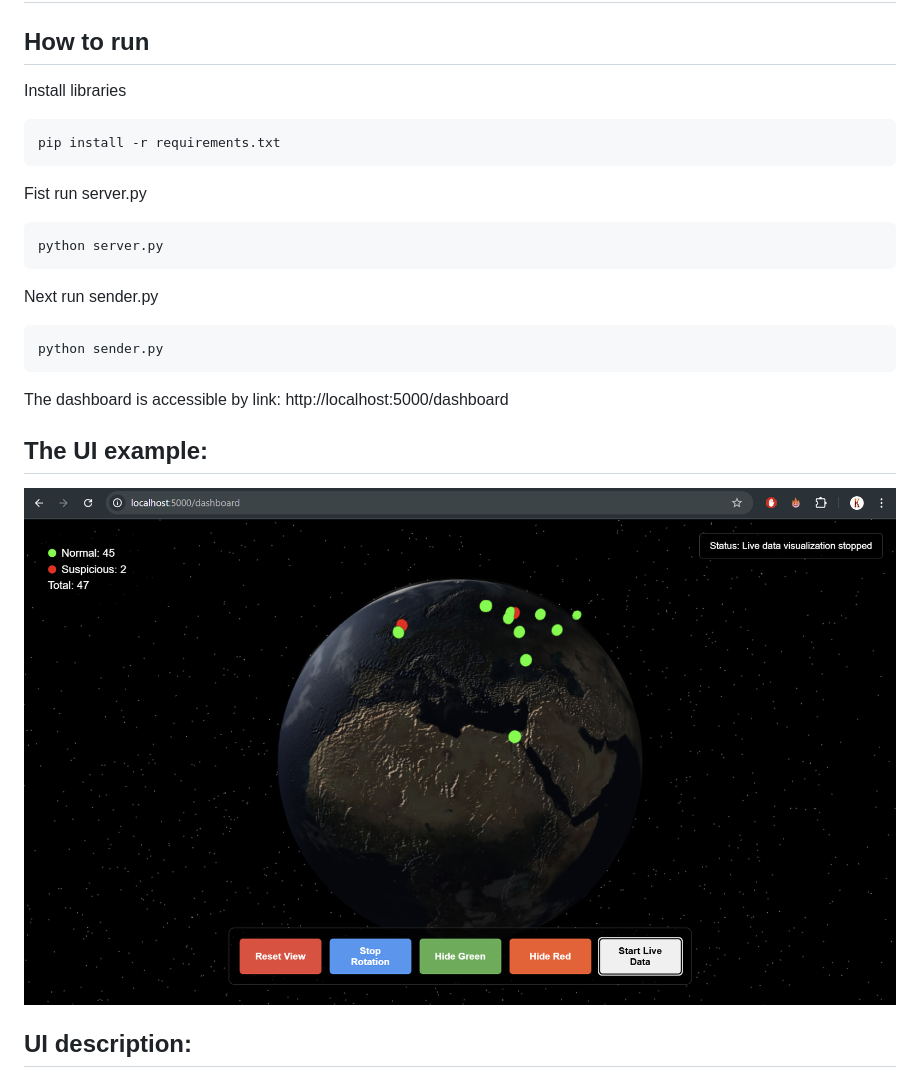
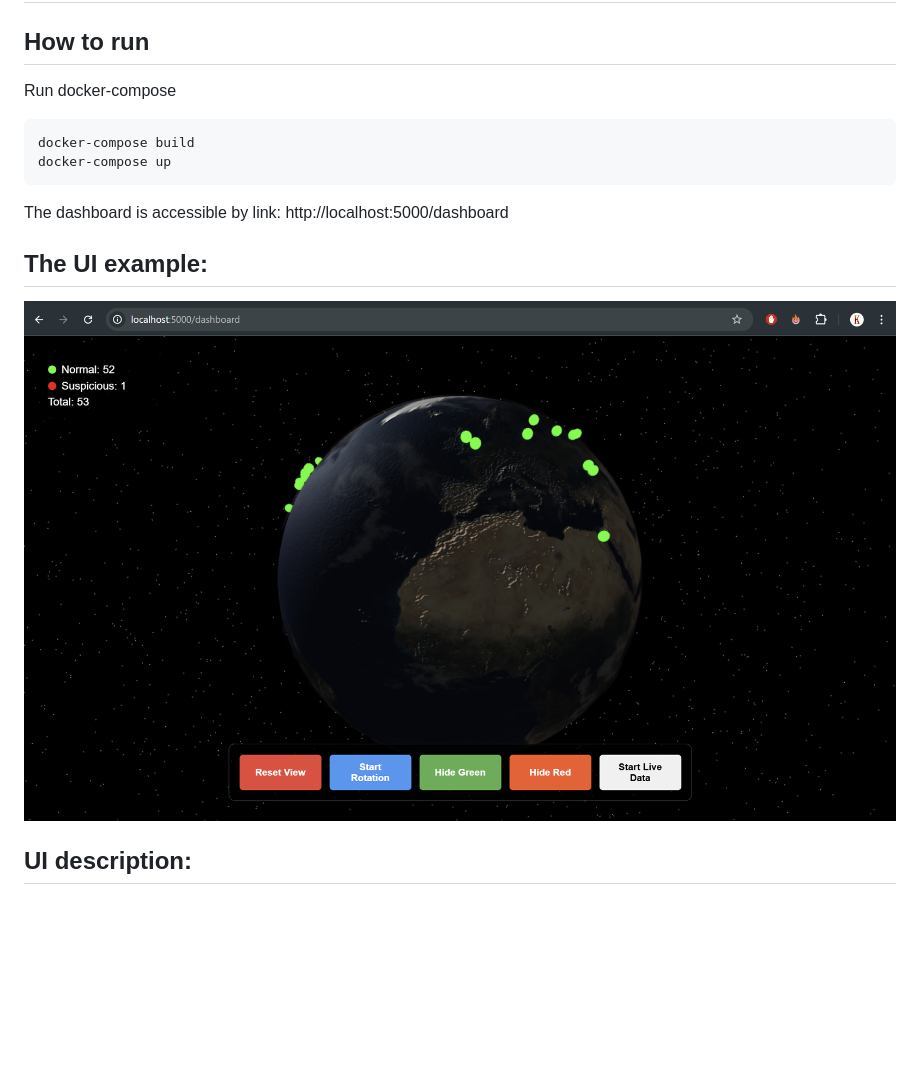
Before and after one commit to TanellD/dwv_assignment2, a Markdown page: README.md, the part around the change. Drawn GitHub-style; pictures changed too: image.png; blank space fills up the shorter version.

````diff
--- a/README.md
+++ b/README.md
@@ -1,17 +1,10 @@
 # This is the 2nd assignment for DWV course.
 
 ## How to run
-Install libraries
+Run docker-compose
 ```bash
-pip install -r requirements.txt
-```
-Fist run server.py
-```bash
-python server.py
-```
-Next run sender.py
-```bash
-python sender.py
+docker-compose build
+docker-compose up
 ```
 
 The dashboard is accessible by link: http://localhost:5000/dashboard
````
Also changed, not shown: 5 other files.
